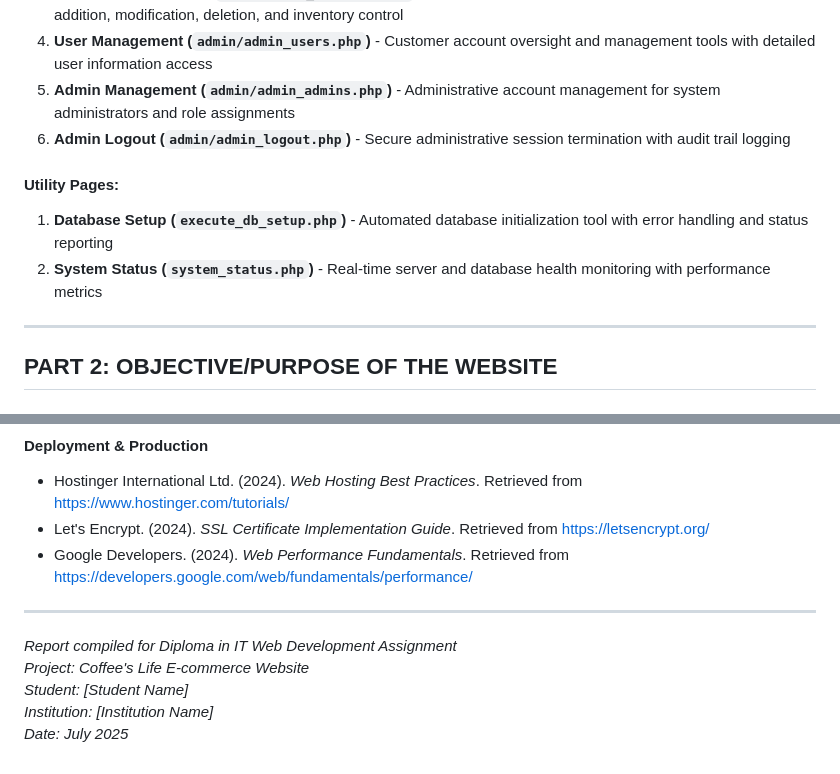
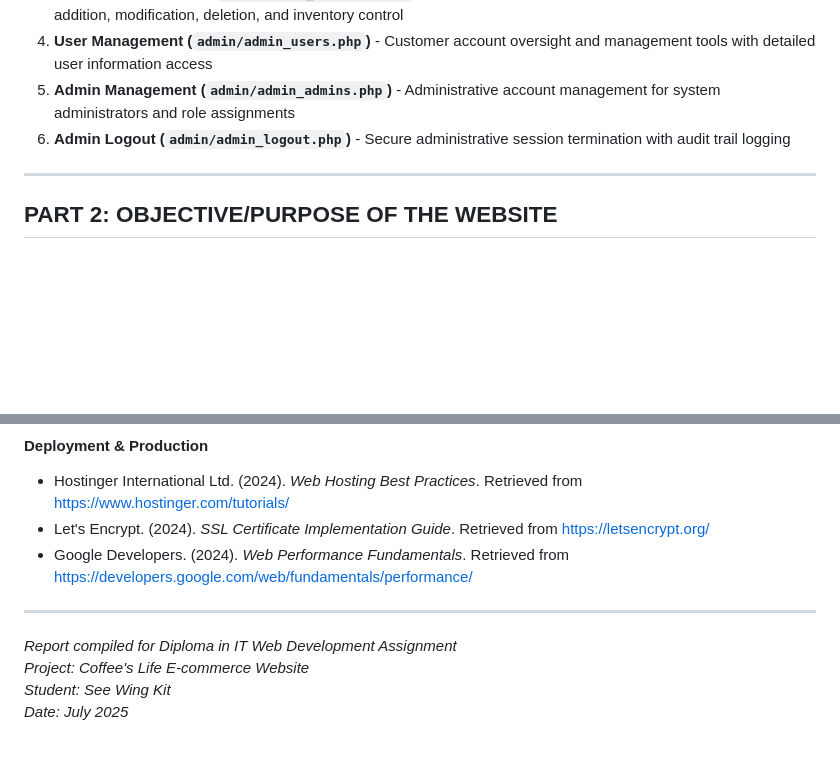
Before and after one commit to wingkit123/coffee-life_sem4project, a Markdown page: v8/report_new.md, 2 parts joined by grey strips. Rendered like a GitHub page; blank space fills up the shorter version.

```diff
--- a/v8/report_new.md
+++ b/v8/report_new.md
@@ -81,11 +81,6 @@ The Coffee's Life website consists of the following web pages:
 4. **User Management (`admin/admin_users.php`)** - Customer account oversight and management tools with detailed user information access
 5. **Admin Management (`admin/admin_admins.php`)** - Administrative account management for system administrators and role assignments
 6. **Admin Logout (`admin/admin_logout.php`)** - Secure administrative session termination with audit trail logging
-
-#### **Utility Pages:**
-
-1. **Database Setup (`execute_db_setup.php`)** - Automated database initialization tool with error handling and status reporting
-2. **System Status (`system_status.php`)** - Real-time server and database health monitoring with performance metrics
 
 ---
 
@@ -424,6 +419,5 @@ This project serves as a comprehensive demonstration of web development competen
 
 _Report compiled for Diploma in IT Web Development Assignment_
 _Project: Coffee's Life E-commerce Website_
-_Student: [Student Name]_
-_Institution: [Institution Name]_
+_Student: See Wing Kit_
 _Date: July 2025_
```
